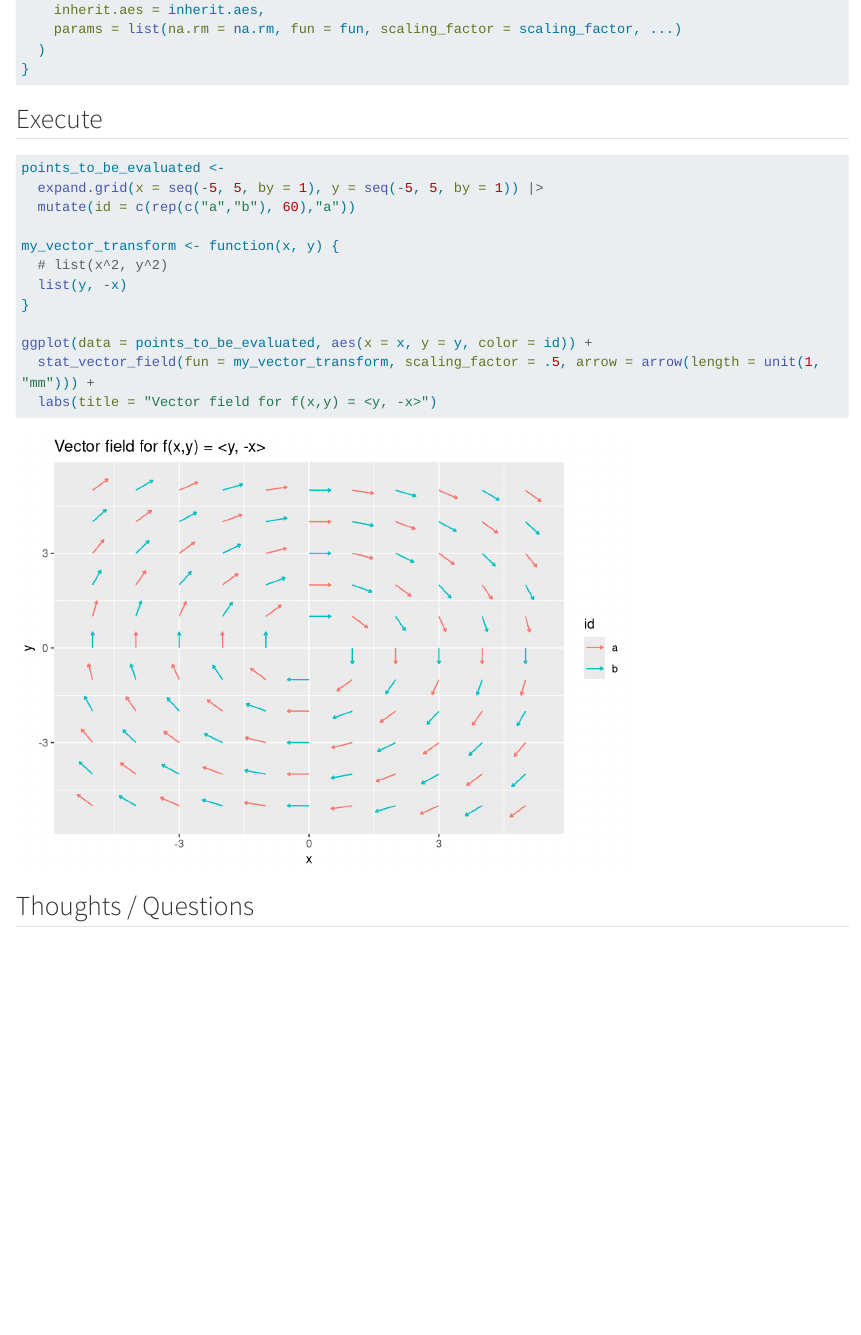
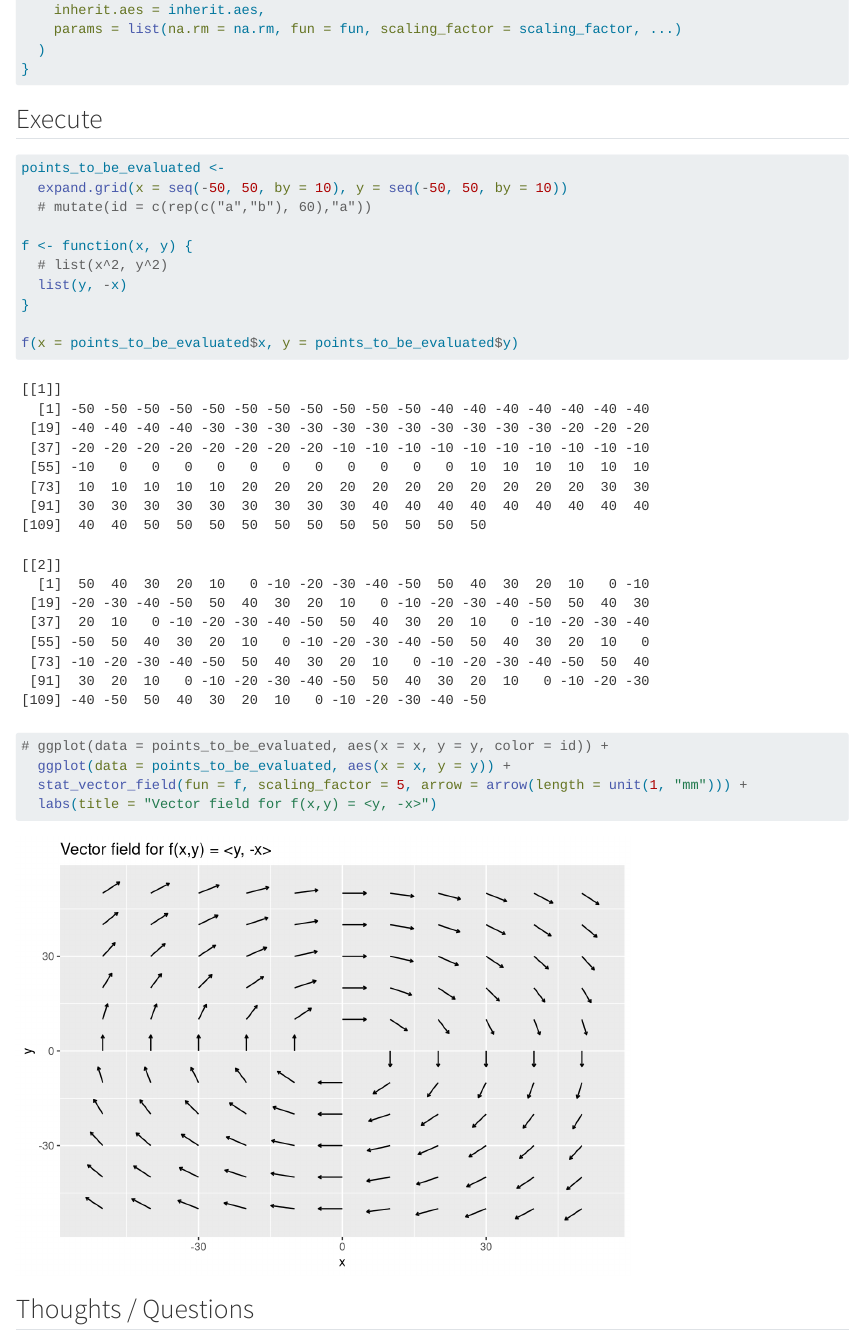
Before and after one commit to dusty-turner/ggvfields, a Quarto document (stat_vector_field.qmd): the page in a window 1100 px wide, from 1280 px down. Rendered offline with R 4.5, knitr and Pandoc in place of Quarto, with nearby package versions; long lines of code are wrapped.

Commit message:
exploring changes

````diff
--- a/stat_vector_field.qmd
+++ b/stat_vector_field.qmd
@@ -74,16 +74,19 @@ stat_vector_field <- function(mapping = NULL, data = NULL, geom = "segment",
 
 ```{r}
 points_to_be_evaluated <-
-  expand.grid(x = seq(-5, 5, by = 1), y = seq(-5, 5, by = 1)) |>
-  mutate(id = c(rep(c("a","b"), 60),"a"))
+  expand.grid(x = seq(-50, 50, by = 10), y = seq(-50, 50, by = 10))
+  # mutate(id = c(rep(c("a","b"), 60),"a"))
 
-my_vector_transform <- function(x, y) {
+f <- function(x, y) {
   # list(x^2, y^2)
   list(y, -x)
 }
 
-ggplot(data = points_to_be_evaluated, aes(x = x, y = y, color = id)) +
-  stat_vector_field(fun = my_vector_transform, scaling_factor = .5, arrow = arrow(length = unit(1, "mm"))) +
+f(x = points_to_be_evaluated$x, y = points_to_be_evaluated$y)
+
+# ggplot(data = points_to_be_evaluated, aes(x = x, y = y, color = id)) +
+  ggplot(data = points_to_be_evaluated, aes(x = x, y = y)) +
+  stat_vector_field(fun = f, scaling_factor = 5, arrow = arrow(length = unit(1, "mm"))) +
   labs(title = "Vector field for f(x,y) = <y, -x>")
 ```
 
````
Also changed, not shown: stat_vector_field.html (added).
